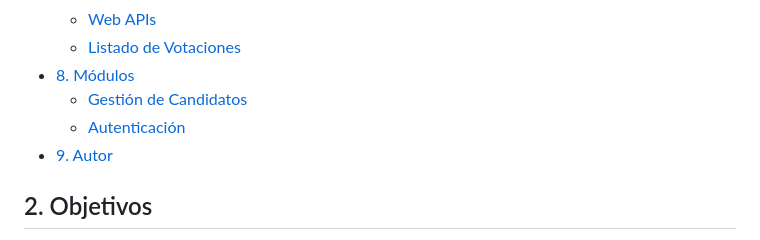
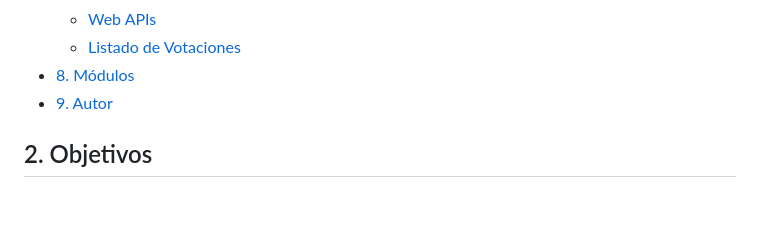
Before and after one commit to hdbr00/WebVotingSystem, a Markdown page: README.md, the part around the change printed below. GitHub-like rendering; blank space fills up the shorter version.

```diff
--- a/README.md
+++ b/README.md
@@ -27,8 +27,6 @@
   * [Web APIs](#web-apis)
   * [Listado de Votaciones](#listado-de-votaciones)
 * [8. Módulos](#8-módulos)
-  * [Gestión de Candidatos](#gestión-de-candidatos)
-  * [Autenticación](#autenticación)
 * [9. Autor](#9-autor)
 
 
```
Also changed, not shown: other parts of README.md (+16 -11 lines).
